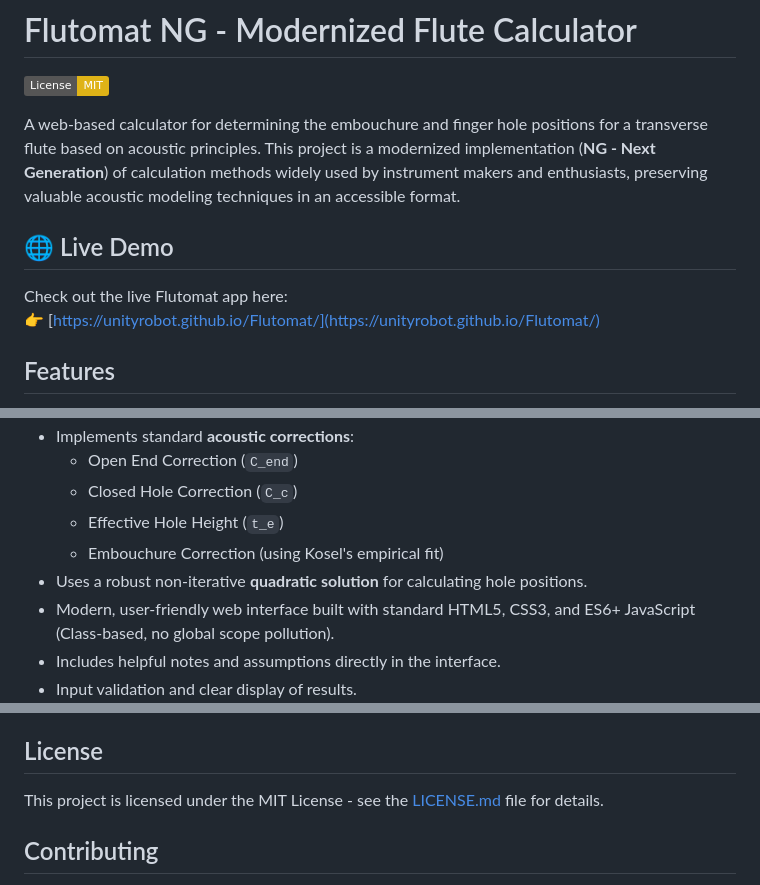
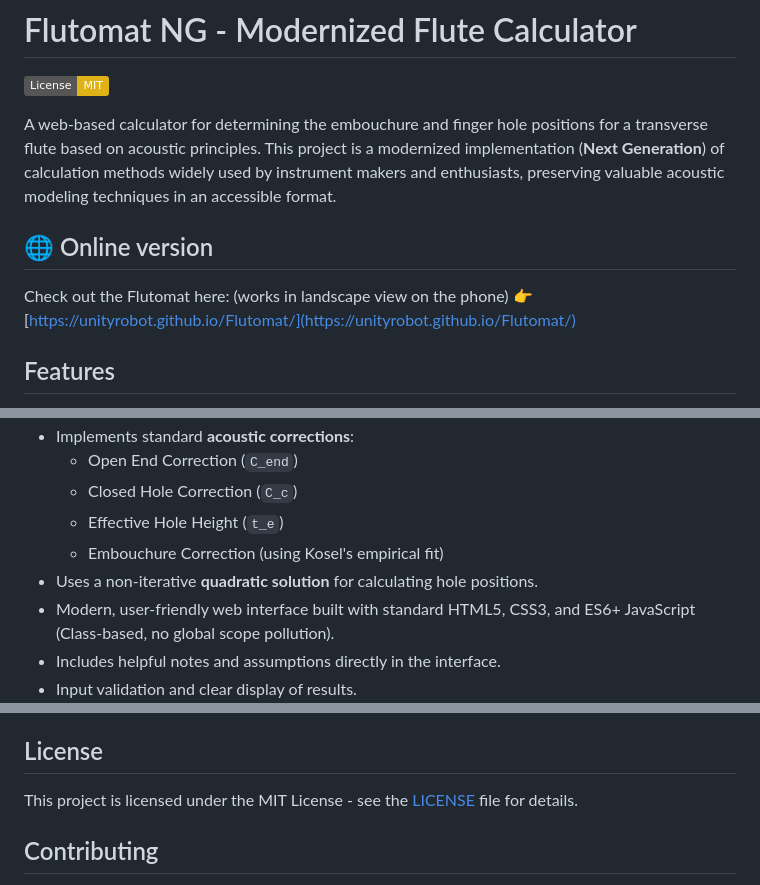
Before and after one commit to TaylorShards/Shakumatic, a Markdown page: README.md, 3 parts joined by grey strips. GitHub-like rendering; badges without logos.

```diff
--- a/README.md
+++ b/README.md
@@ -2,11 +2,11 @@
 
 [![License: MIT](https://img.shields.io/badge/License-MIT-yellow.svg)](https://opensource.org/licenses/MIT) <!-- Link to your LICENSE file -->
 
-A web-based calculator for determining the embouchure and finger hole positions for a transverse flute based on acoustic principles. This project is a modernized implementation (**NG - Next Generation**) of calculation methods widely used by instrument makers and enthusiasts, preserving valuable acoustic modeling techniques in an accessible format.
+A web-based calculator for determining the embouchure and finger hole positions for a transverse flute based on acoustic principles. This project is a modernized implementation (**Next Generation**) of calculation methods widely used by instrument makers and enthusiasts, preserving valuable acoustic modeling techniques in an accessible format.
 
-## 🌐 Live Demo
+## 🌐 Online version
 
-Check out the live Flutomat app here:
+Check out the Flutomat here:  (works in landscape view on the phone)
 👉 [https://unityrobot.github.io/Flutomat/](https://unityrobot.github.io/Flutomat/)
 
 ## Features
@@ -20,7 +20,7 @@ Check out the live Flutomat app here:
     *   Closed Hole Correction (`C_c`)
     *   Effective Hole Height (`t_e`)
     *   Embouchure Correction (using Kosel's empirical fit)
-*   Uses a robust non-iterative **quadratic solution** for calculating hole positions.
+*   Uses a non-iterative **quadratic solution** for calculating hole positions.
 *   Modern, user-friendly web interface built with standard HTML5, CSS3, and ES6+ JavaScript (Class-based, no global scope pollution).
 *   Includes helpful notes and assumptions directly in the interface.
 *   Input validation and clear display of results.
@@ -82,7 +82,7 @@ This revised version respects the original logic and acoustic formulas while mak
 
 ## License
 
-This project is licensed under the MIT License - see the [LICENSE.md](LICENSE.md) file for details.
+This project is licensed under the MIT License - see the [LICENSE](LICENSE) file for details.
 
 
 ## Contributing
```
